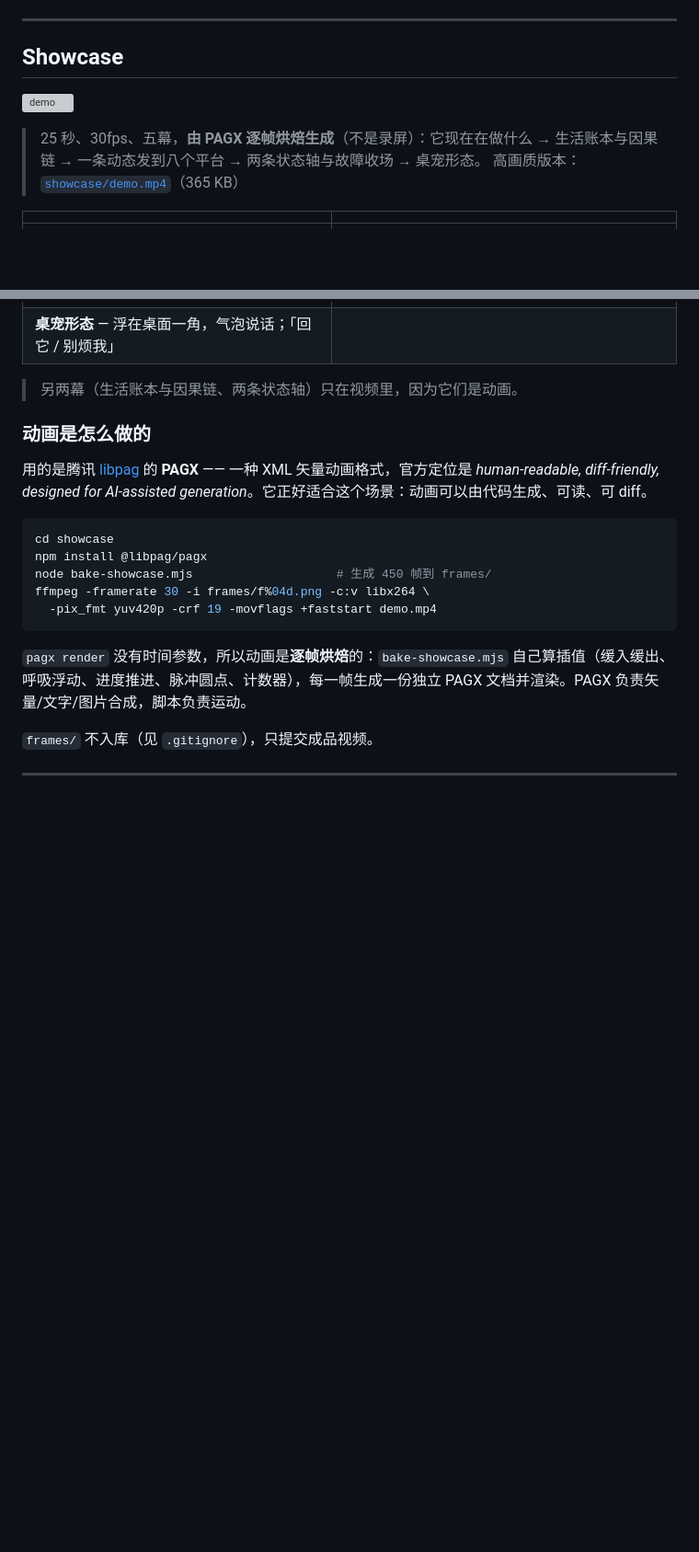
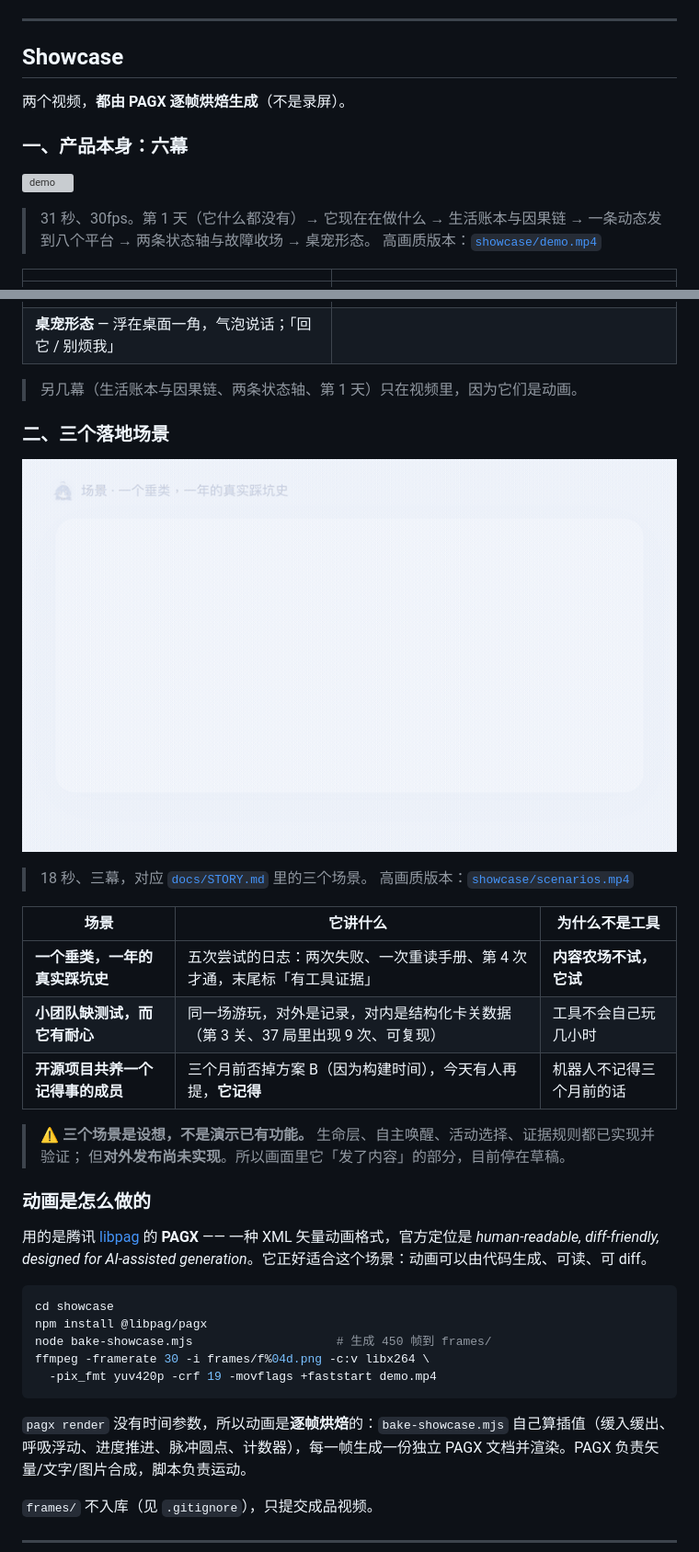
Before and after one commit to hansei996/fish-harness, a Markdown page: README.md, 2 parts joined by grey strips. Shown at 92% size. GitHub-like rendering; pictures changed too: showcase/scenarios.gif (added); blank space fills up the shorter version; grey boxes are pictures that could not be loaded.

```diff
--- a/README.md
+++ b/README.md
@@ -63,10 +63,14 @@ dsh 已经开源并且自带：会话持久化与崩溃恢复、持久目标（`
 
 ## Showcase
 
+两个视频，**都由 PAGX 逐帧烘焙生成**（不是录屏）。
+
+### 一、产品本身：六幕
+
 ![demo](showcase/demo.gif)
 
-> 25 秒、30fps、五幕，**由 PAGX 逐帧烘焙生成**（不是录屏）：它现在在做什么 → 生活账本与因果链 → 一条动态发到八个平台 → 两条状态轴与故障收场 → 桌宠形态。
-> 高画质版本：[`showcase/demo.mp4`](showcase/demo.mp4)（365 KB）
+> 31 秒、30fps。第 1 天（它什么都没有）→ 它现在在做什么 → 生活账本与因果链 → 一条动态发到八个平台 → 两条状态轴与故障收场 → 桌宠形态。
+> 高画质版本：[`showcase/demo.mp4`](showcase/demo.mp4)
 
 | | |
 | --- | --- |
@@ -75,7 +79,23 @@ dsh 已经开源并且自带：会话持久化与崩溃恢复、持久目标（`
 | ![](showcase/scene-pet.png) | |
 | **桌宠形态** — 浮在桌面一角，气泡说话；「回它 / 别烦我」 | |
 
-> 另两幕（生活账本与因果链、两条状态轴）只在视频里，因为它们是动画。
+> 另几幕（生活账本与因果链、两条状态轴、第 1 天）只在视频里，因为它们是动画。
+
+### 二、三个落地场景
+
+![scenarios](showcase/scenarios.gif)
+
+> 18 秒、三幕，对应 [`docs/STORY.md`](docs/STORY.md) 里的三个场景。
+> 高画质版本：[`showcase/scenarios.mp4`](showcase/scenarios.mp4)
+
+| 场景 | 它讲什么 | 为什么不是工具 |
+| --- | --- | --- |
+| **一个垂类，一年的真实踩坑史** | 五次尝试的日志：两次失败、一次重读手册、第 4 次才通，末尾标「有工具证据」 | **内容农场不试，它试** |
+| **小团队缺测试，而它有耐心** | 同一场游玩，对外是记录，对内是结构化卡关数据（第 3 关、37 局里出现 9 次、可复现） | 工具不会自己玩几小时 |
+| **开源项目共养一个记得事的成员** | 三个月前否掉方案 B（因为构建时间），今天有人再提，**它记得** | 机器人不记得三个月前的话 |
+
+> ⚠️ **三个场景是设想，不是演示已有功能。** 生命层、自主唤醒、活动选择、证据规则都已实现并验证；
+> 但**对外发布尚未实现**。所以画面里它「发了内容」的部分，目前停在草稿。
 
 ### 动画是怎么做的
 
```
Also changed, not shown: docs/assets/scene-pitfall.png (added), 5 other files.
